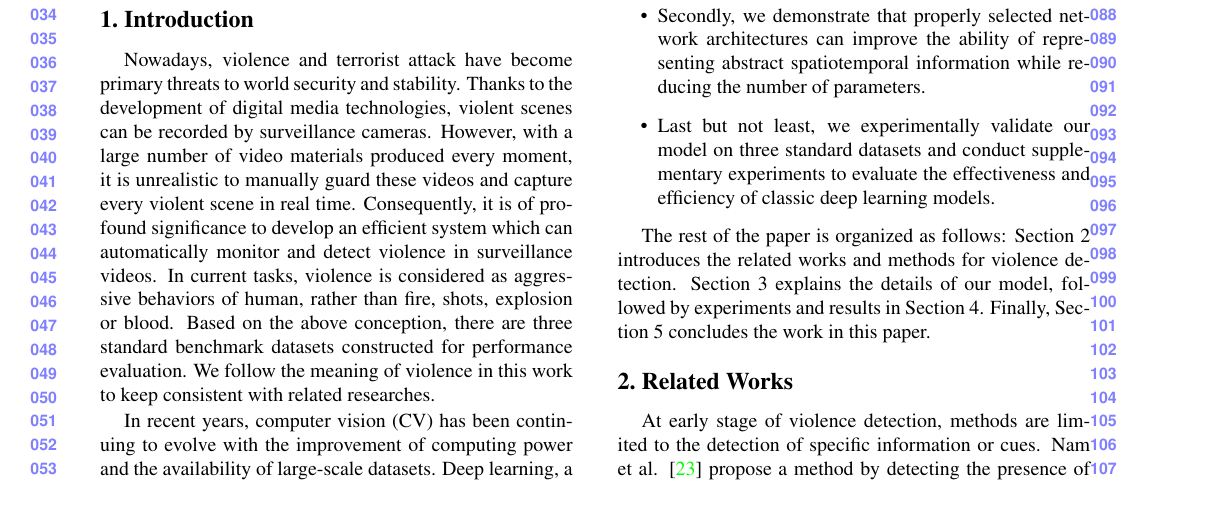
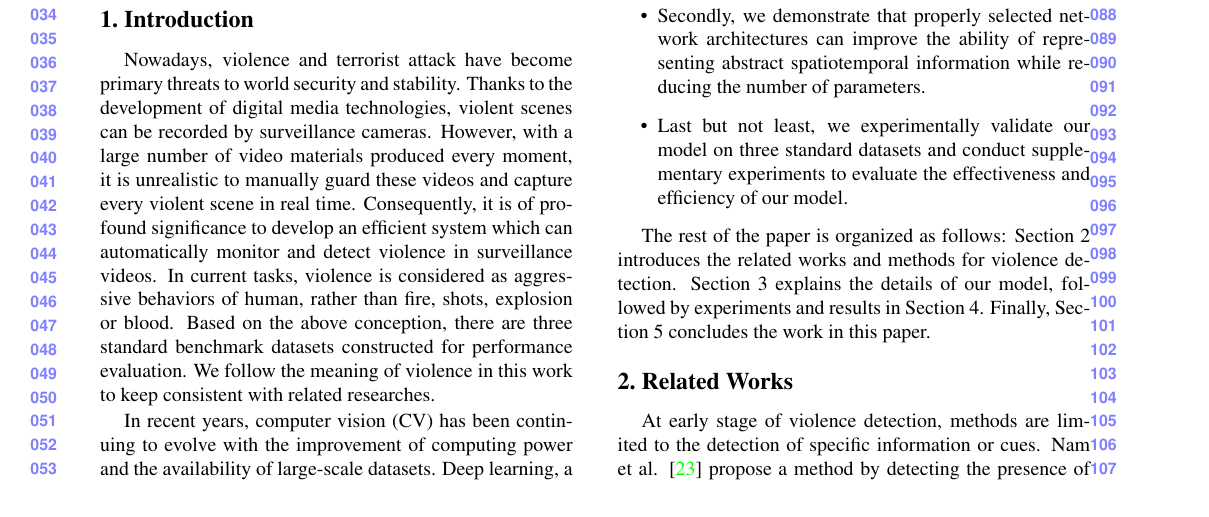
Before and after one commit to JimLee1996/AVSS2019, a LaTeX paper (egpaper_for_DoubleBlindReview.tex): part of page 1 of 8, cut so that both start at the same text. Compiled offline with pdfLaTeX.

Commit message:
polish intro

```diff
--- a/egpaper_for_DoubleBlindReview.tex
+++ b/egpaper_for_DoubleBlindReview.tex
@@ -82,7 +82,7 @@ Given the above consideration, we leverage the latest research findings in compu
 \begin{itemize}
 	\item Firstly, we propose a deep learning model based on 3D ConvNets with improved internal architecture for violence detection tasks.
 	\item Secondly, we demonstrate that properly selected network architectures can improve the ability of  representing abstract spatiotemporal information while reducing the number of parameters.
-	\item Last but not least, we experimentally validate our model on three standard datasets and conduct supplementary experiments to evaluate the effectiveness and efficiency of classic deep learning models.
+	\item Last but not least, we experimentally validate our model on three standard datasets and conduct supplementary experiments to evaluate the effectiveness and efficiency of our model.
 
 \end{itemize}
 
```
